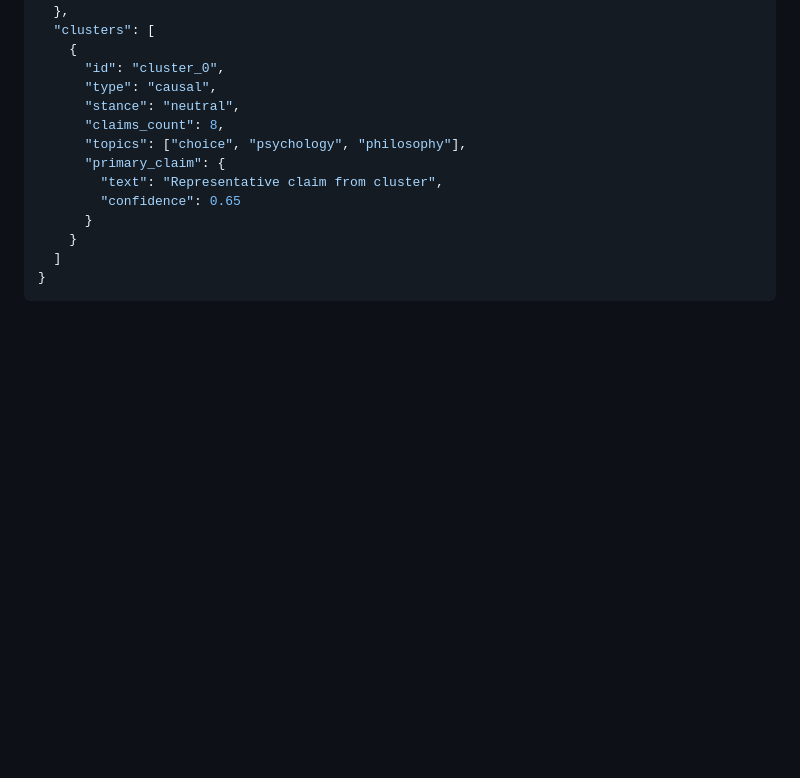
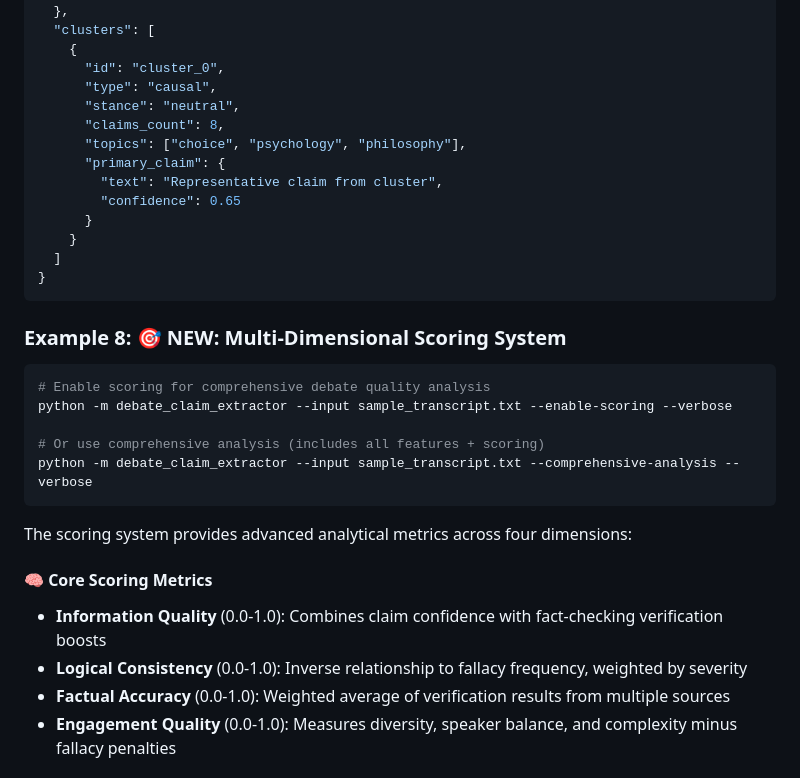
Before and after one commit to danialo/debate-check, a Markdown page: README.md, the part around one of its changes. Drawn GitHub-style; blank space fills up the shorter version.

````diff
--- a/README.md
+++ b/README.md
@@ -219,3 +219,21 @@ For long transcripts (>2000 characters), the system automatically:
   ]
 }
 ```
+
+### Example 8: 🎯 **NEW**: Multi-Dimensional Scoring System
+```bash
+# Enable scoring for comprehensive debate quality analysis
+python -m debate_claim_extractor --input sample_transcript.txt --enable-scoring --verbose
+
+# Or use comprehensive analysis (includes all features + scoring)
+python -m debate_claim_extractor --input sample_transcript.txt --comprehensive-analysis --verbose
+```
+
+The scoring system provides advanced analytical metrics across four dimensions:
+
+#### 🧠 **Core Scoring Metrics**
+- **Information Quality** (0.0-1.0): Combines claim confidence with fact-checking verification boosts
+- **Logical Consistency** (0.0-1.0): Inverse relationship to fallacy frequency, weighted by severity
+- **Factual Accuracy** (0.0-1.0): Weighted average of verification results from multiple sources
+- **Engagement Quality** (0.0-1.0): Measures diversity, speaker balance, and complexity minus fallacy penalties
+
````
Also changed, not shown: other parts of README.md (+75 -0 lines).
